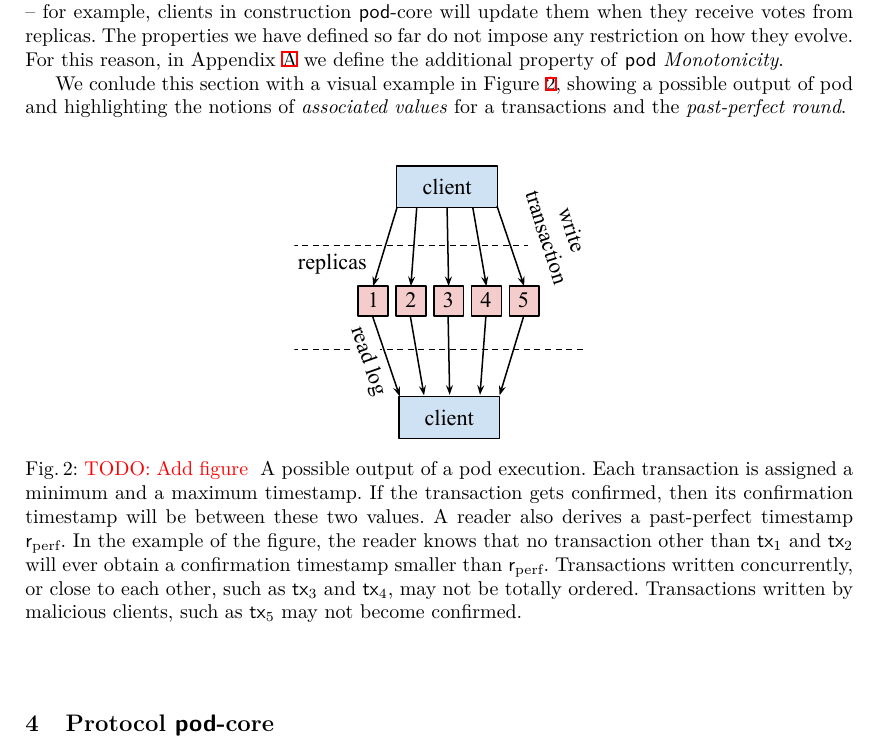
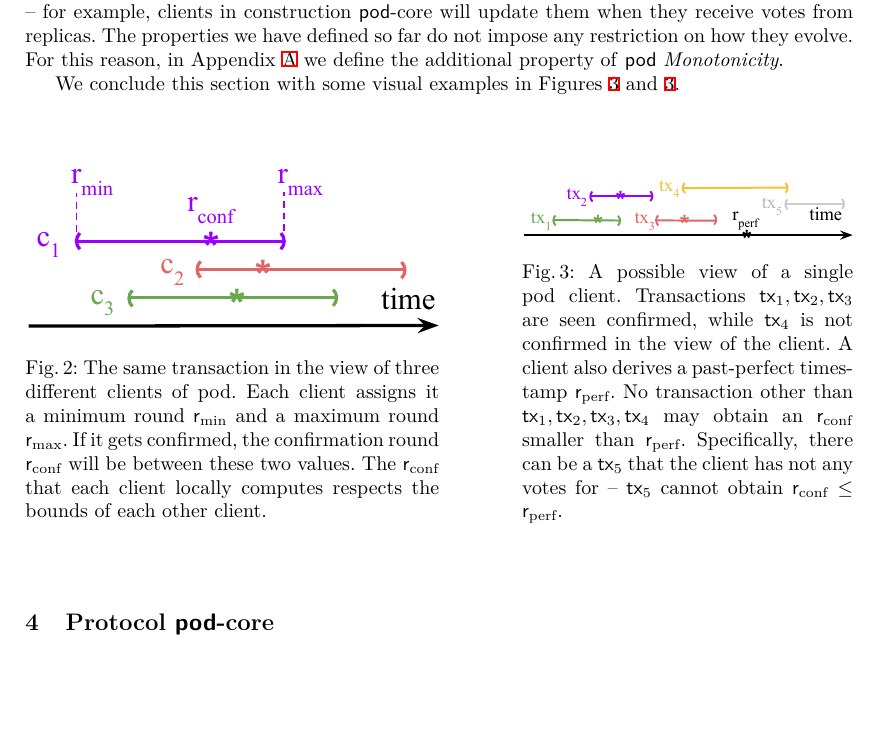
Before and after one commit to commonprefix/pod-paper, a LaTeX paper (main.tex, which reads pod.tex): part of page 7 of 23, cut so that both start at the same text, the shorter picture padded with empty space. Compiled offline with XeLaTeX; a LaTeX package or settings file that is missing is left out.

Commit message:
add figures

```diff
--- a/pod.tex
+++ b/pod.tex
@@ -120,14 +120,34 @@ Moreover, a \podtm protocol allows the values \rmin, \rmax, \rconf to change dur
 The properties we have defined so far do not impose any restriction on how they evolve.
 For this reason, in Appendix~\ref{app:monotonicity} we define the additional property of \podtm \emph{Monotonicity}.
 
-We conlude this section with a visual example in \Cref{fig:example-output}, showing a possible output of pod and highlighting the notions of \emph{associated values} for a transactions and the \emph{past-perfect round}.
-\begin{figure}[h]
+We conclude this section with some visual examples in Figures \ref{fig:example-output} and \ref{fig:example-output}.
+% \begin{figure}[h]
+%     \centering
+%     \includegraphics[width=0.35\textwidth]{figures/pod-architecture.pdf}
+%     \caption{\todo{Add figure} }
+%     \label{fig:example-output}
+% \end{figure}
+
+
+\begin{figure}[ht]
+    \begin{minipage}[b]{.5\textwidth}
     \centering
-    \includegraphics[width=0.35\textwidth]{figures/pod-architecture.pdf}
-    \caption{\todo{Add figure} A possible output of a pod execution. Each transaction is assigned a minimum and a maximum timestamp. If the transaction gets confirmed, then its confirmation timestamp will be between these two values.
-    % A reader derives these values from the votes it receives from the validators.
-    A reader also derives a past-perfect timestamp $\rperf$. In the example of the figure, the reader knows that no transaction other than $\tx_1$ and $\tx_2$ will ever obtain a confirmation timestamp smaller than $\rperf$. Transactions written concurrently, or close to each other, such as $\tx_3$ and $\tx_4$, may not be totally ordered. Transactions written by malicious clients, such as $\tx_5$ may not become confirmed.}
+    \includegraphics[width=1\textwidth]{figures/pod-temperature.pdf}
+    \caption{The same transaction in the view of three different clients of pod. Each client assigns it a minimum round \rmin and a maximum round \rmax. If it gets confirmed, the confirmation round \rconf will be
+     between these two values. The \rconf that each client locally computes respects the bounds of each other client.}
+     \label{fig:temperature}
+    \end{minipage}
+    \hfill
+    \begin{minipage}[b]{.4\textwidth}
+    \centering
+    \includegraphics[width=1\textwidth]{figures/pod-example.pdf}
+    \caption{A possible view of a single pod client.
+    Transactions $\tx_1, \tx_2, \tx_3$ are seen confirmed, while $\tx_4$ is not confirmed in the view of the client.
+    A client also derives a past-perfect timestamp $\rperf$. No transaction other than $\tx_1, \tx_2, \tx_3, \tx_4$ may  obtain an \rconf smaller than $\rperf$. Specifically, there can be a $\tx_5$ that the client has not any votes for -- $\tx_5$ cannot obtain $\rconf \leq \rperf$.
+    % Transactions written concurrently, or close to each other, such as $\tx_3$ and $\tx_4$, may not be totally ordered. Transactions written by malicious clients, such as $\tx_5$ may not become confirmed.
+    }
     \label{fig:example-output}
+    \end{minipage}
 \end{figure}
 
 
```
Also changed, not shown: figures/pod-example.pdf (added), figures/pod-temperature.pdf (added).
